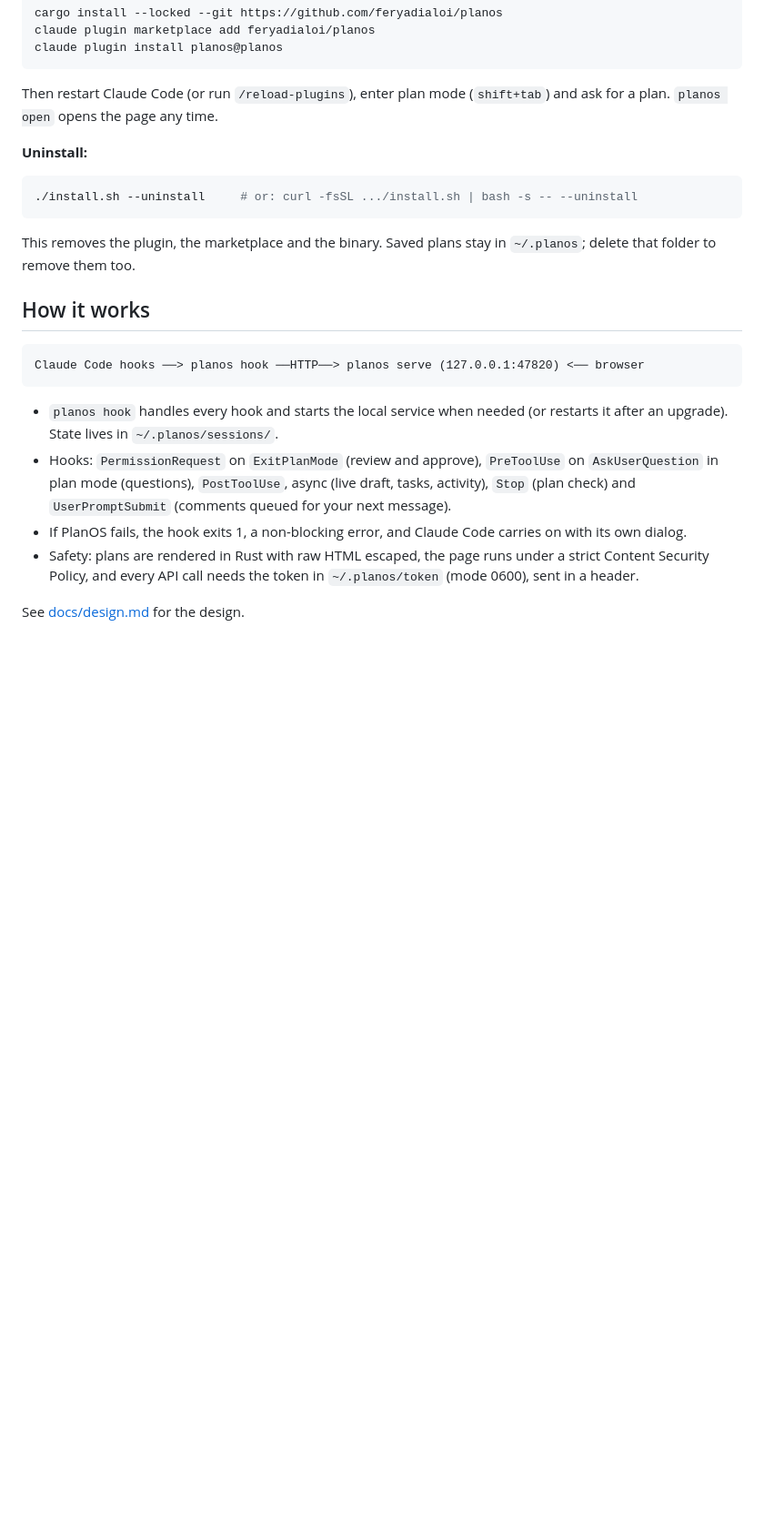
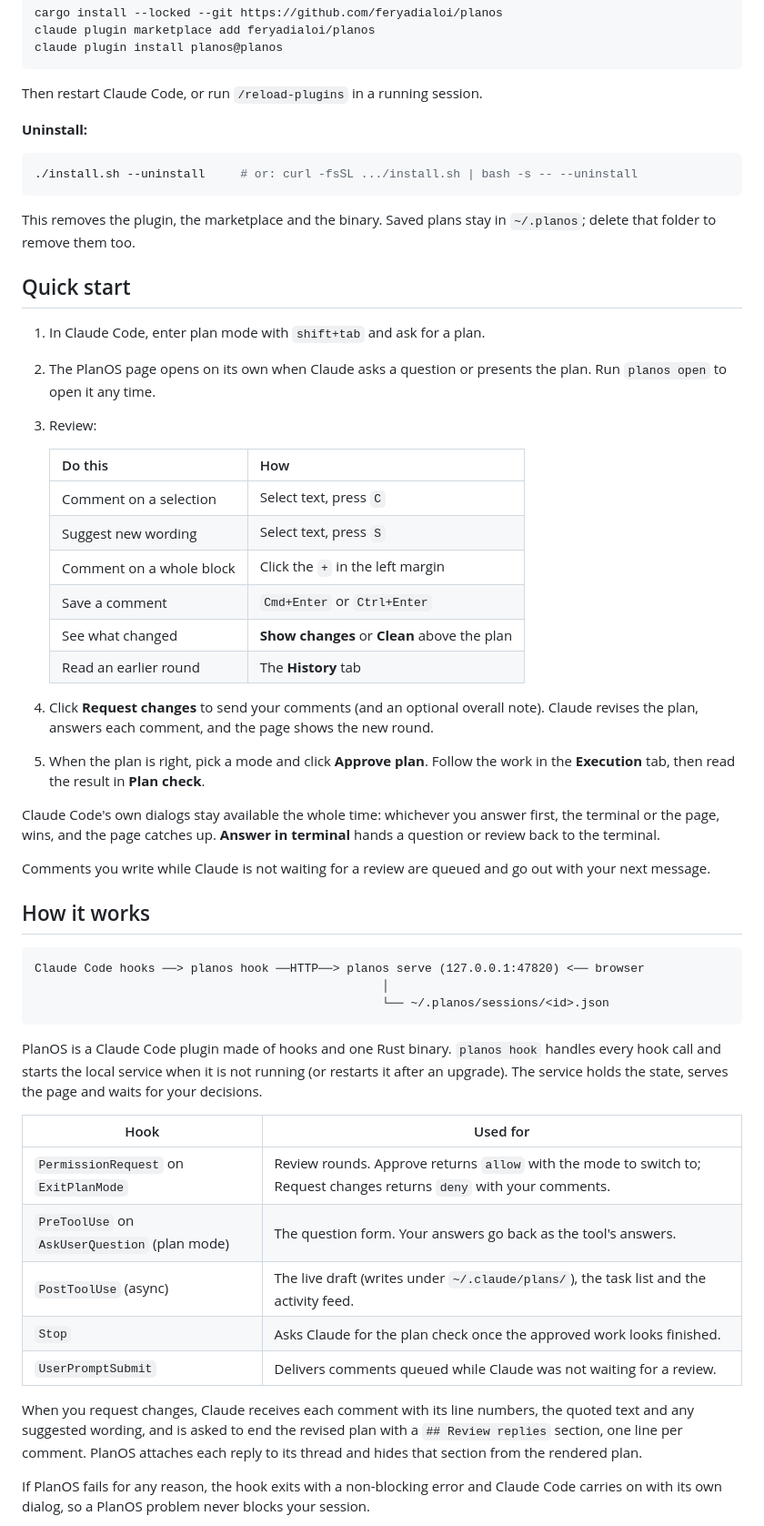
Before and after one commit to feryadialoi/planos, a Markdown page: README.md, the part around one of its changes. Shown at 91% size. Rendered like a GitHub page; blank space fills up the shorter version.

````diff
--- a/README.md
+++ b/README.md
@@ -45,8 +93,7 @@ claude plugin marketplace add feryadialoi/planos
 claude plugin install planos@planos
 ```
 
-Then restart Claude Code (or run `/reload-plugins`), enter plan mode
-(`shift+tab`) and ask for a plan. `planos open` opens the page any time.
+Then restart Claude Code, or run `/reload-plugins` in a running session.
 
 **Uninstall:**
 
@@ -57,22 +104,62 @@ Then restart Claude Code (or run `/reload-plugins`), enter plan mode
 This removes the plugin, the marketplace and the binary. Saved plans stay in
 `~/.planos`; delete that folder to remove them too.
 
+## Quick start
+
+1. In Claude Code, enter plan mode with `shift+tab` and ask for a plan.
+2. The PlanOS page opens on its own when Claude asks a question or presents
+   the plan. Run `planos open` to open it any time.
+3. Review:
+
+   | Do this | How |
+   |---|---|
+   | Comment on a selection | Select text, press `C` |
+   | Suggest new wording | Select text, press `S` |
+   | Comment on a whole block | Click the `+` in the left margin |
+   | Save a comment | `Cmd+Enter` or `Ctrl+Enter` |
+   | See what changed | **Show changes** or **Clean** above the plan |
+   | Read an earlier round | The **History** tab |
+
+4. Click **Request changes** to send your comments (and an optional overall
+   note). Claude revises the plan, answers each comment, and the page shows
+   the new round.
+5. When the plan is right, pick a mode and click **Approve plan**. Follow the
+   work in the **Execution** tab, then read the result in **Plan check**.
+
+Claude Code's own dialogs stay available the whole time: whichever you answer
+first, the terminal or the page, wins, and the page catches up. **Answer in
+terminal** hands a question or review back to the terminal.
+
+Comments you write while Claude is not waiting for a review are queued and go
+out with your next message.
+
 ## How it works
 
 ```
 Claude Code hooks ──> planos hook ──HTTP──> planos serve (127.0.0.1:47820) <── browser
+                                                 │
+                                                 └── ~/.planos/sessions/<id>.json
 ```
 
-- `planos hook` handles every hook and starts the local service when needed
-  (or restarts it after an upgrade). State lives in `~/.planos/sessions/`.
-- Hooks: `PermissionRequest` on `ExitPlanMode` (review and approve),
-  `PreToolUse` on `AskUserQuestion` in plan mode (questions), `PostToolUse`,
-  async (live draft, tasks, activity), `Stop` (plan check) and
-  `UserPromptSubmit` (comments queued for your next message).
-- If PlanOS fails, the hook exits 1, a non-blocking error, and Claude Code
-  carries on with its own dialog.
-- Safety: plans are rendered in Rust with raw HTML escaped, the page runs under
-  a strict Content Security Policy, and every API call needs the token in
-  `~/.planos/token` (mode 0600), sent in a header.
+PlanOS is a Claude Code plugin made of hooks and one Rust binary.
+`planos hook` handles every hook call and starts the local service when it is
+not running (or restarts it after an upgrade). The service holds the state,
+serves the page and waits for your decisions.
 
-See [docs/design.md](docs/design.md) for the design.
+| Hook | Used for |
+|---|---|
+| `PermissionRequest` on `ExitPlanMode` | Review rounds. Approve returns `allow` with the mode to switch to; Request changes returns `deny` with your comments. |
+| `PreToolUse` on `AskUserQuestion` (plan mode) | The question form. Your answers go back as the tool's answers. |
+| `PostToolUse` (async) | The live draft (writes under `~/.claude/plans/`), the task list and the activity feed. |
+| `Stop` | Asks Claude for the plan check once the approved work looks finished. |
+| `UserPromptSubmit` | Delivers comments queued while Claude was not waiting for a review. |
+
+When you request changes, Claude receives each comment with its line numbers,
+the quoted text and any suggested wording, and is asked to end the revised plan
+with a `## Review replies` section, one line per comment. PlanOS attaches each
+reply to its thread and hides that section from the rendered plan.
+
+If PlanOS fails for any reason, the hook exits with a non-blocking error and
+Claude Code carries on with its own dialog, so a PlanOS problem never blocks
+your session.
+
````
Also changed, not shown: other parts of README.md (+99 -13 lines), docs/images/check.png (added), docs/images/execution.png (added), docs/images/plans.png (added), docs/images/questions.png (added), docs/images/review-steps.png (added), docs/images/review.png (added).
